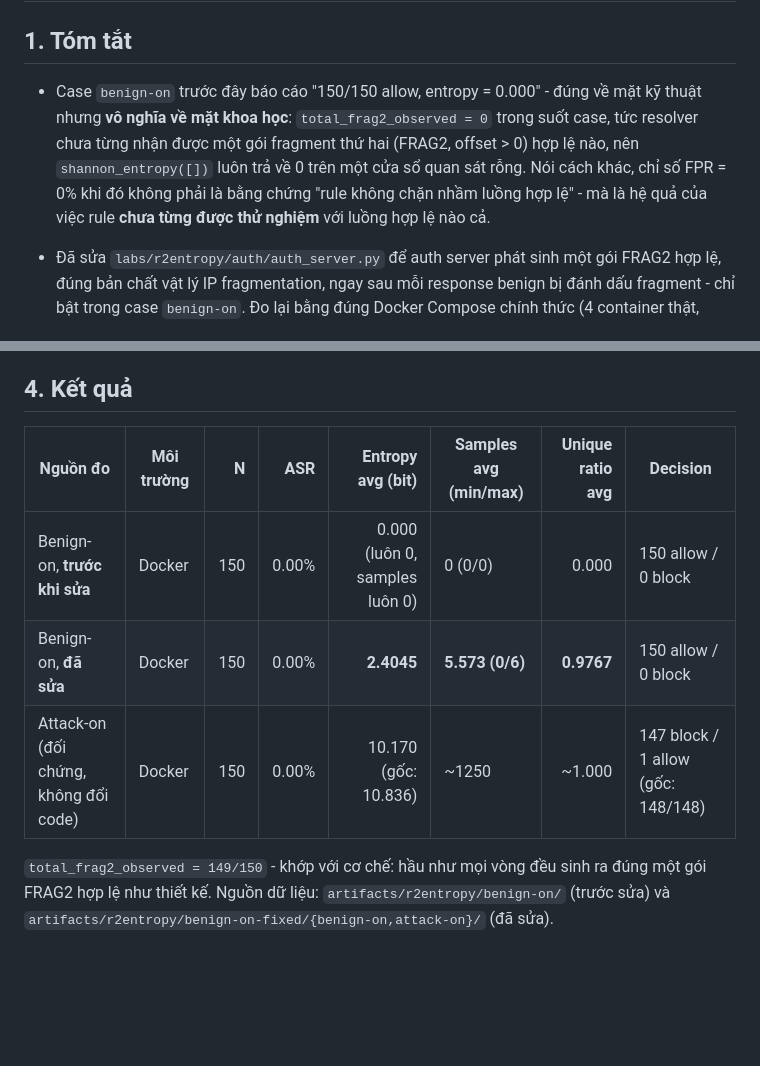
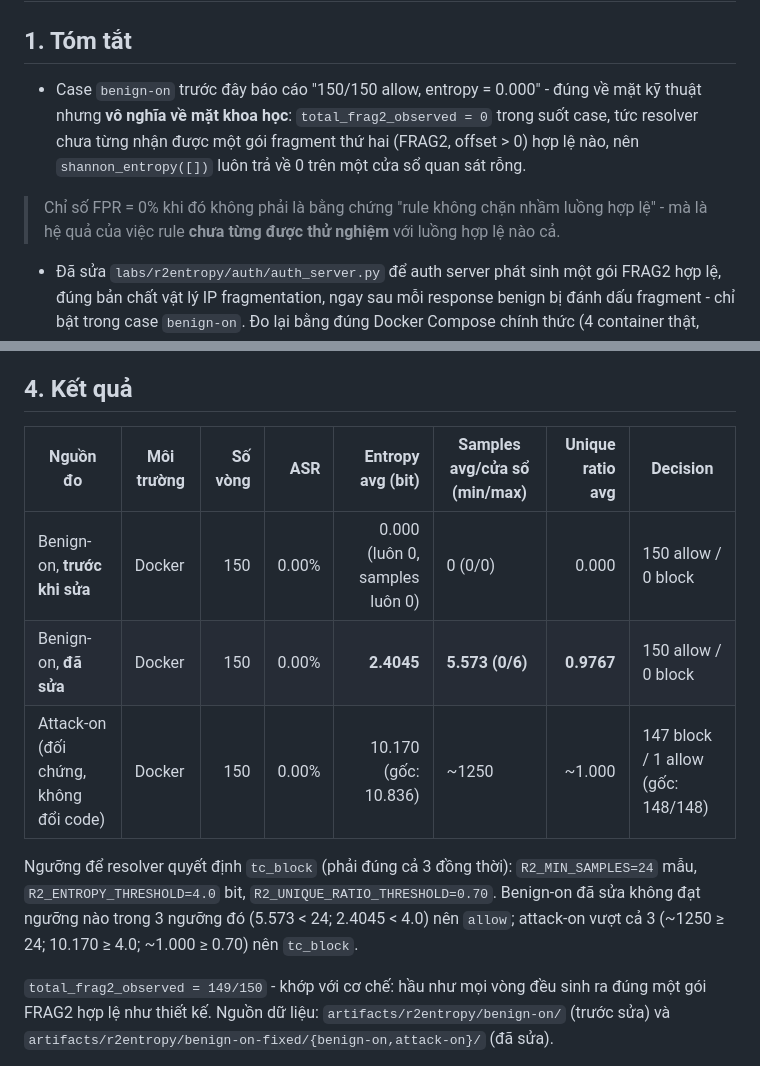
Before and after one commit to 0x-mpkane6/dns-poisoning-lab, a Markdown page: Report_task1.md, 2 parts joined by grey strips. Drawn GitHub-style; blank space fills up the shorter version.

Commit message:
docs(report): bo sung nguong unique_ratio va sua nham lan ten cot N
- Them ro ca 3 nguong quyet dinh tc_block (R2_MIN_SAMPLES=24,
  R2_ENTROPY_THRESHOLD=4.0, R2_UNIQUE_RATIO_THRESHOLD=0.70) canh bang
  ket qua - truoc day chi co R2_MIN_SAMPLES/R2_ENTROPY_THRESHOLD duoc nhac
  toi, thieu nguong unique_ratio du bang co hien so do.
- Doi ten cot "N" thanh "So vong" de khong nham voi "Samples avg/cua so"
  (hai dai luong khac nhau: 150 vong truy van vs ~5.6 mau/cua so 2s).

```diff
--- a/Report_task1.md
+++ b/Report_task1.md
@@ -2,7 +2,9 @@
 
 ## 1. Tóm tắt
 
-- Case `benign-on` trước đây báo cáo "150/150 allow, entropy = 0.000" - đúng về mặt kỹ thuật nhưng **vô nghĩa về mặt khoa học**: `total_frag2_observed = 0` trong suốt case, tức resolver chưa từng nhận được một gói fragment thứ hai (FRAG2, offset > 0) hợp lệ nào, nên `shannon_entropy([])` luôn trả về 0 trên một cửa sổ quan sát rỗng. Nói cách khác, chỉ số FPR = 0% khi đó không phải là bằng chứng "rule không chặn nhầm luồng hợp lệ" - mà là hệ quả của việc rule **chưa từng được thử nghiệm** với luồng hợp lệ nào cả.
+- Case `benign-on` trước đây báo cáo "150/150 allow, entropy = 0.000" - đúng về mặt kỹ thuật nhưng **vô nghĩa về mặt khoa học**: `total_frag2_observed = 0` trong suốt case, tức resolver chưa từng nhận được một gói fragment thứ hai (FRAG2, offset > 0) hợp lệ nào, nên `shannon_entropy([])` luôn trả về 0 trên một cửa sổ quan sát rỗng.
+
+> Chỉ số FPR = 0% khi đó không phải là bằng chứng "rule không chặn nhầm luồng hợp lệ" - mà là hệ quả của việc rule **chưa từng được thử nghiệm** với luồng hợp lệ nào cả.
 
 - Đã sửa `labs/r2entropy/auth/auth_server.py` để auth server phát sinh một gói FRAG2 hợp lệ, đúng bản chất vật lý IP fragmentation, ngay sau mỗi response benign bị đánh dấu fragment - chỉ bật trong case `benign-on`. Đo lại bằng đúng Docker Compose chính thức (4 container thật, `dnslib` thật, mạng bridge Docker thật) ở N=150: entropy đo được thật ở mức **~2.4 bit**, thấp hơn nhiều so với ngưỡng cấu hình, và **FPR vẫn = 0%** - nhưng lần này là một kết luận đã được kiểm chứng bằng dữ liệu thật.
 
@@ -23,11 +25,13 @@ Rule chưa từng có cơ hội báo sai (false positive) trên luồng fragment
 
 ## 4. Kết quả
 
-| Nguồn đo | Môi trường | N | ASR | Entropy avg (bit) | Samples avg (min/max) | Unique ratio avg | Decision |
+| Nguồn đo | Môi trường | Số vòng | ASR | Entropy avg (bit) | Samples avg/cửa sổ (min/max) | Unique ratio avg | Decision |
 | --- | --- | ---: | ---: | ---: | --- | ---: | --- |
 | Benign-on, **trước khi sửa** | Docker | 150 | 0.00% | 0.000 (luôn 0, samples luôn 0) | 0 (0/0) | 0.000 | 150 allow / 0 block |
 | Benign-on, **đã sửa** | Docker | 150 | 0.00% | **2.4045** | **5.573 (0/6)** | **0.9767** | 150 allow / 0 block |
 | Attack-on (đối chứng, không đổi code) | Docker | 150 | 0.00% | 10.170 (gốc: 10.836) | ~1250 | ~1.000 | 147 block / 1 allow (gốc: 148/148) |
+
+Ngưỡng để resolver quyết định `tc_block` (phải đúng cả 3 đồng thời): `R2_MIN_SAMPLES=24` mẫu, `R2_ENTROPY_THRESHOLD=4.0` bit, `R2_UNIQUE_RATIO_THRESHOLD=0.70`. Benign-on đã sửa không đạt ngưỡng nào trong 3 ngưỡng đó (5.573 < 24; 2.4045 < 4.0) nên `allow`; attack-on vượt cả 3 (~1250 ≥ 24; 10.170 ≥ 4.0; ~1.000 ≥ 0.70) nên `tc_block`.
 
 `total_frag2_observed = 149/150` - khớp với cơ chế: hầu như mọi vòng đều sinh ra đúng một gói FRAG2 hợp lệ như thiết kế. Nguồn dữ liệu: `artifacts/r2entropy/benign-on/` (trước sửa) và `artifacts/r2entropy/benign-on-fixed/{benign-on,attack-on}/` (đã sửa).
 
```
